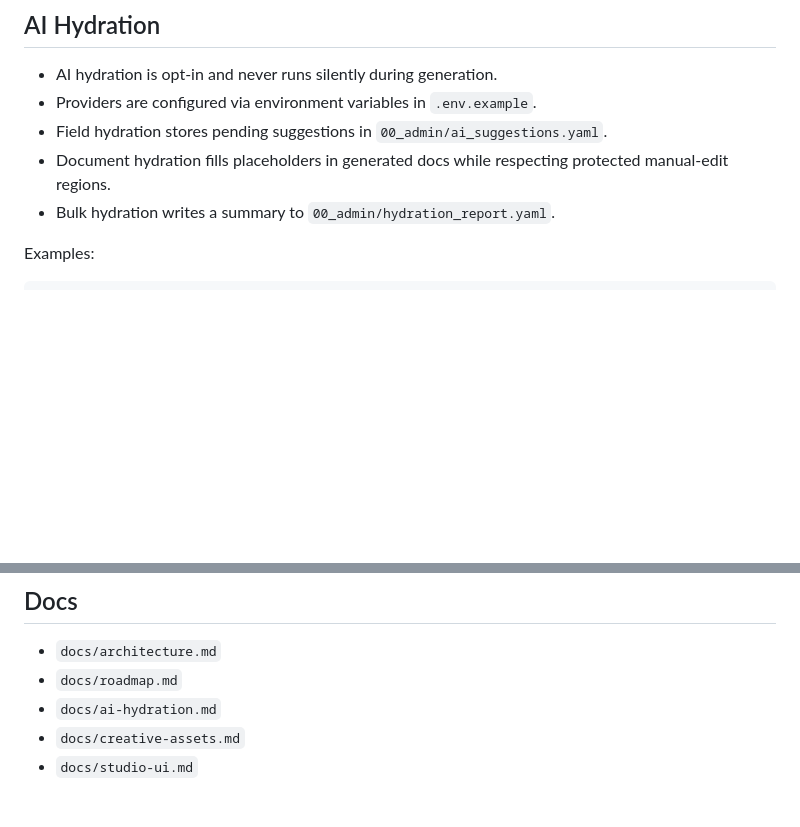
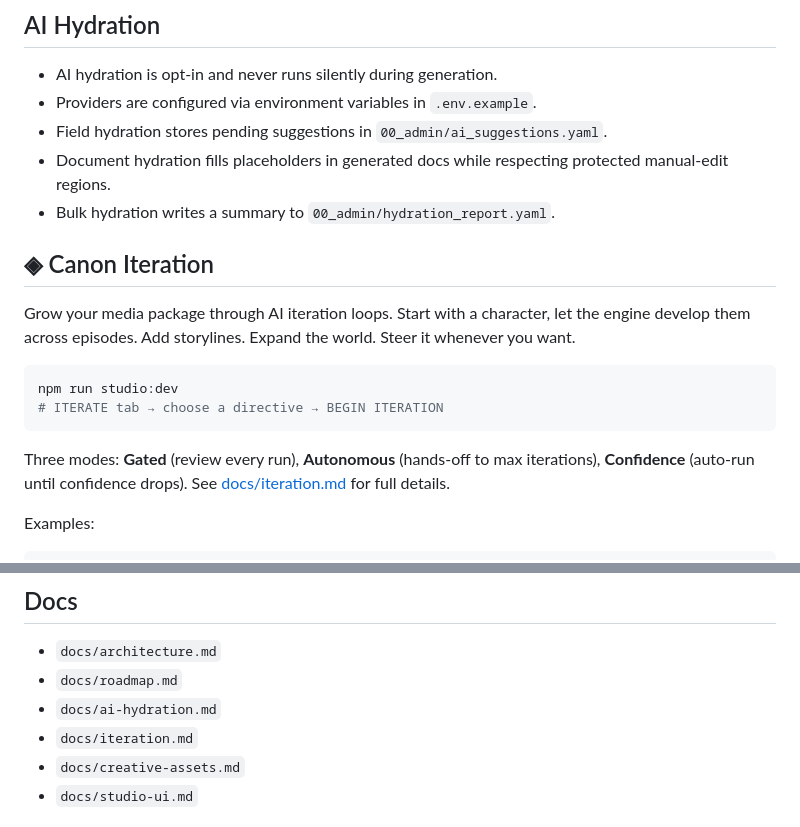
Before and after one commit to mojomast/mediageckussy, a Markdown page: README.md, 2 parts joined by grey strips. GitHub-like rendering; blank space fills up the shorter version.

Commit message:
docs(iteration): iteration engine docs — iteration.md, README section

````diff
--- a/README.md
+++ b/README.md
@@ -237,6 +237,21 @@ Use stable region IDs in custom templates. Nested markers are not supported, and
 - Document hydration fills placeholders in generated docs while respecting protected manual-edit regions.
 - Bulk hydration writes a summary to `00_admin/hydration_report.yaml`.
 
+## ◈ Canon Iteration
+
+Grow your media package through AI iteration loops. Start with a
+character, let the engine develop them across episodes. Add storylines.
+Expand the world. Steer it whenever you want.
+
+```bash
+npm run studio:dev
+# ITERATE tab → choose a directive → BEGIN ITERATION
+```
+
+Three modes: **Gated** (review every run), **Autonomous** (hands-off
+to max iterations), **Confidence** (auto-run until confidence drops).
+See [docs/iteration.md](docs/iteration.md) for full details.
+
 Examples:
 
 ```bash
@@ -386,6 +401,7 @@ Generated packages are meant to behave like working project repos:
 - `docs/architecture.md`
 - `docs/roadmap.md`
 - `docs/ai-hydration.md`
+- `docs/iteration.md`
 - `docs/creative-assets.md`
 - `docs/studio-ui.md`
 
````
Also changed, not shown: docs/iteration.md (added, +41 -0 lines).
